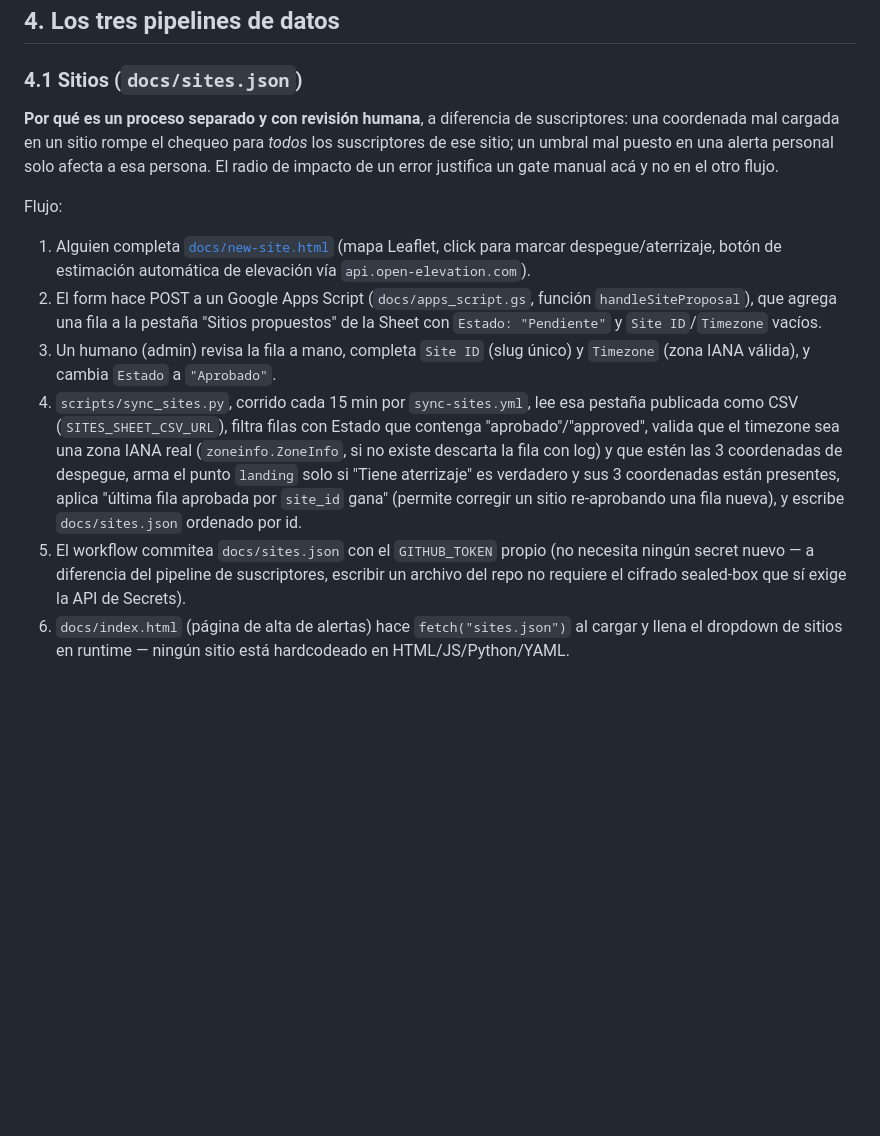
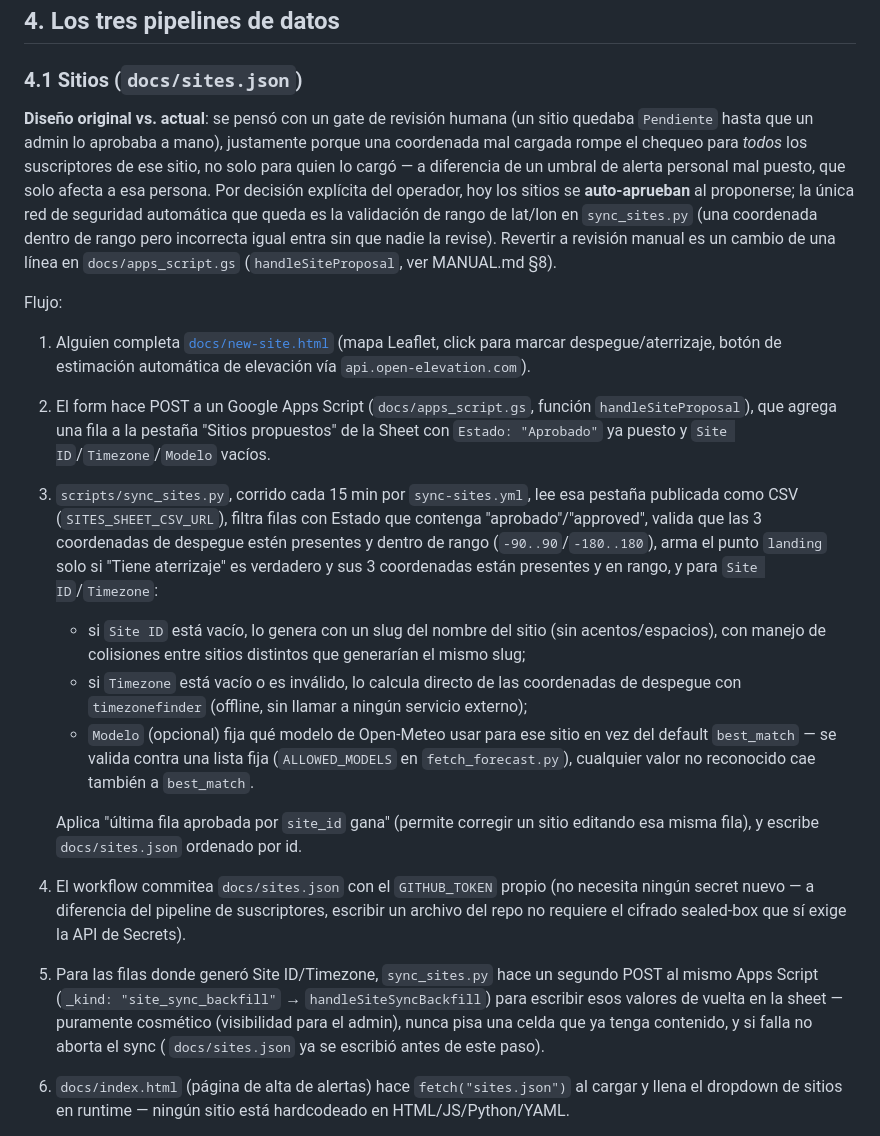
Before and after one commit to kindmartin/condition-alert, a Markdown page: ARCHITECTURE.md, the part around one of its changes. Rendered like a GitHub page; blank space fills up the shorter version.

```diff
--- a/ARCHITECTURE.md
+++ b/ARCHITECTURE.md
@@ -80,11 +140,17 @@ una altura pedida por el usuario (ej. "+1000m AGL sobre el despegue"):
 
 ### 4.1 Sitios (`docs/sites.json`)
 
-**Por qué es un proceso separado y con revisión humana**, a diferencia
-de suscriptores: una coordenada mal cargada en un sitio rompe el chequeo
-para *todos* los suscriptores de ese sitio; un umbral mal puesto en una
-alerta personal solo afecta a esa persona. El radio de impacto de un
-error justifica un gate manual acá y no en el otro flujo.
+**Diseño original vs. actual**: se pensó con un gate de revisión humana
+(un sitio quedaba `Pendiente` hasta que un admin lo aprobaba a mano),
+justamente porque una coordenada mal cargada rompe el chequeo para
+*todos* los suscriptores de ese sitio, no solo para quien lo cargó — a
+diferencia de un umbral de alerta personal mal puesto, que solo afecta a
+esa persona. Por decisión explícita del operador, hoy los sitios se
+**auto-aprueban** al proponerse; la única red de seguridad automática que
+queda es la validación de rango de lat/lon en `sync_sites.py` (una
+coordenada dentro de rango pero incorrecta igual entra sin que nadie la
+revise). Revertir a revisión manual es un cambio de una línea en
+`docs/apps_script.gs` (`handleSiteProposal`, ver MANUAL.md §8).
 
 Flujo:
 1. Alguien completa [`docs/new-site.html`](docs/new-site.html) (mapa
@@ -92,25 +158,39 @@ Flujo:
    automática de elevación vía `api.open-elevation.com`).
 2. El form hace POST a un Google Apps Script (`docs/apps_script.gs`,
    función `handleSiteProposal`), que agrega una fila a la pestaña
-   "Sitios propuestos" de la Sheet con `Estado: "Pendiente"` y
-   `Site ID`/`Timezone` vacíos.
-3. Un humano (admin) revisa la fila a mano, completa `Site ID` (slug
-   único) y `Timezone` (zona IANA válida), y cambia `Estado` a
-   `"Aprobado"`.
-4. `scripts/sync_sites.py`, corrido cada 15 min por
+   "Sitios propuestos" de la Sheet con `Estado: "Aprobado"` ya puesto y
+   `Site ID`/`Timezone`/`Modelo` vacíos.
+3. `scripts/sync_sites.py`, corrido cada 15 min por
    `sync-sites.yml`, lee esa pestaña publicada como CSV
    (`SITES_SHEET_CSV_URL`), filtra filas con Estado que contenga
-   "aprobado"/"approved", valida que el timezone sea una zona IANA real
-   (`zoneinfo.ZoneInfo`, si no existe descarta la fila con log) y que
-   estén las 3 coordenadas de despegue, arma el punto `landing` solo si
-   "Tiene aterrizaje" es verdadero y sus 3 coordenadas están presentes,
-   aplica "última fila aprobada por `site_id` gana" (permite corregir un
-   sitio re-aprobando una fila nueva), y escribe `docs/sites.json`
-   ordenado por id.
-5. El workflow commitea `docs/sites.json` con el `GITHUB_TOKEN` propio
+   "aprobado"/"approved", valida que las 3 coordenadas de despegue estén
+   presentes y dentro de rango (`-90..90`/`-180..180`), arma el punto
+   `landing` solo si "Tiene aterrizaje" es verdadero y sus 3 coordenadas
+   están presentes y en rango, y para `Site ID`/`Timezone`:
+   - si `Site ID` está vacío, lo genera con un slug del nombre del sitio
+     (sin acentos/espacios), con manejo de colisiones entre sitios
+     distintos que generarían el mismo slug;
+   - si `Timezone` está vacío o es inválido, lo calcula directo de las
+     coordenadas de despegue con `timezonefinder` (offline, sin llamar a
+     ningún servicio externo);
+   - `Modelo` (opcional) fija qué modelo de Open-Meteo usar para ese
+     sitio en vez del default `best_match` — se valida contra una lista
+     fija (`ALLOWED_MODELS` en `fetch_forecast.py`), cualquier valor no
+     reconocido cae también a `best_match`.
+
+   Aplica "última fila aprobada por `site_id` gana" (permite corregir un
+   sitio editando esa misma fila), y escribe `docs/sites.json` ordenado
+   por id.
+4. El workflow commitea `docs/sites.json` con el `GITHUB_TOKEN` propio
    (no necesita ningún secret nuevo — a diferencia del pipeline de
    suscriptores, escribir un archivo del repo no requiere el cifrado
    sealed-box que sí exige la API de Secrets).
+5. Para las filas donde generó Site ID/Timezone, `sync_sites.py` hace un
+   segundo POST al mismo Apps Script (`_kind: "site_sync_backfill"` →
+   `handleSiteSyncBackfill`) para escribir esos valores de vuelta en la
+   sheet — puramente cosmético (visibilidad para el admin), nunca pisa
+   una celda que ya tenga contenido, y si falla no aborta el sync (
+   `docs/sites.json` ya se escribió antes de este paso).
 6. `docs/index.html` (página de alta de alertas) hace
    `fetch("sites.json")` al cargar y llena el dropdown de sitios en
    runtime — ningún sitio está hardcodeado en HTML/JS/Python/YAML.
```
Also changed, not shown: other parts of ARCHITECTURE.md (+60 -0 lines), MANUAL.md (+64 -29 lines).
